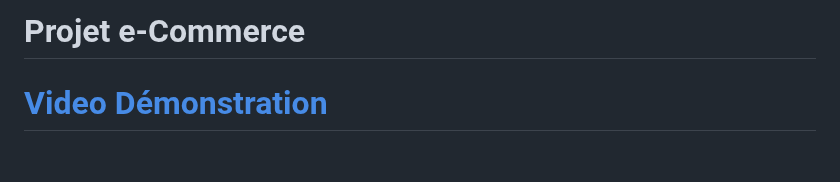
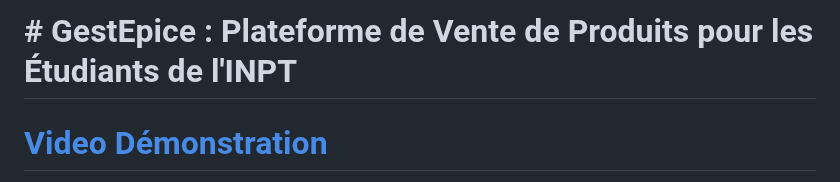
Before and after one commit to m-elhamlaoui/projet-web-sbai_ki_chbani_bahafid_ziaini, a Markdown page: README.md, the part around the change. Drawn GitHub-style; blank space fills up the shorter version.

```diff
--- a/README.md
+++ b/README.md
@@ -1,6 +1,6 @@
 <a name="top"></a>
 
-# Projet e-Commerce
+# # GestEpice : Plateforme de Vente de Produits pour les Étudiants de l'INPT
 
 # [Video Démonstration](https://drive.google.com/file/d/1ANz-nvzCub14DQWWOA09ZG-OSu8fzNpx/view?usp=drive_link)
 Si le lien ne marche pas, considérez de copier lien et de le coller dans la barre de recherche.
```
